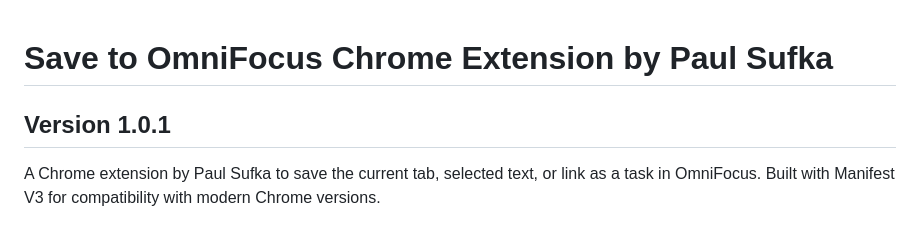
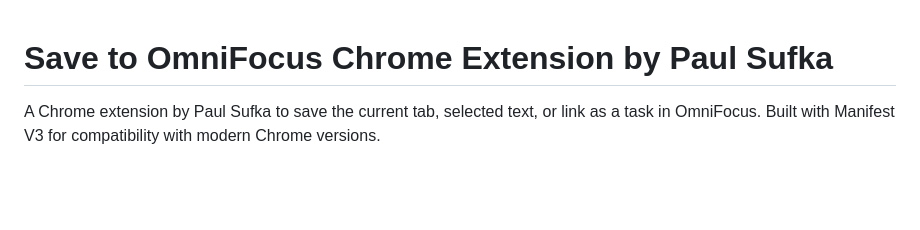
Before and after one commit to psufka/chrome-to-omnifocus, a Markdown page: README.md, the part around the change. Drawn GitHub-style; blank space fills up the shorter version.

```diff
--- a/README.md
+++ b/README.md
@@ -1,6 +1,4 @@
 # Save to OmniFocus Chrome Extension by Paul Sufka
-
-## Version 1.0.1
 
 A Chrome extension by Paul Sufka to save the current tab, selected text, or link as a task in OmniFocus. Built with Manifest V3 for compatibility with modern Chrome versions.
 
```
